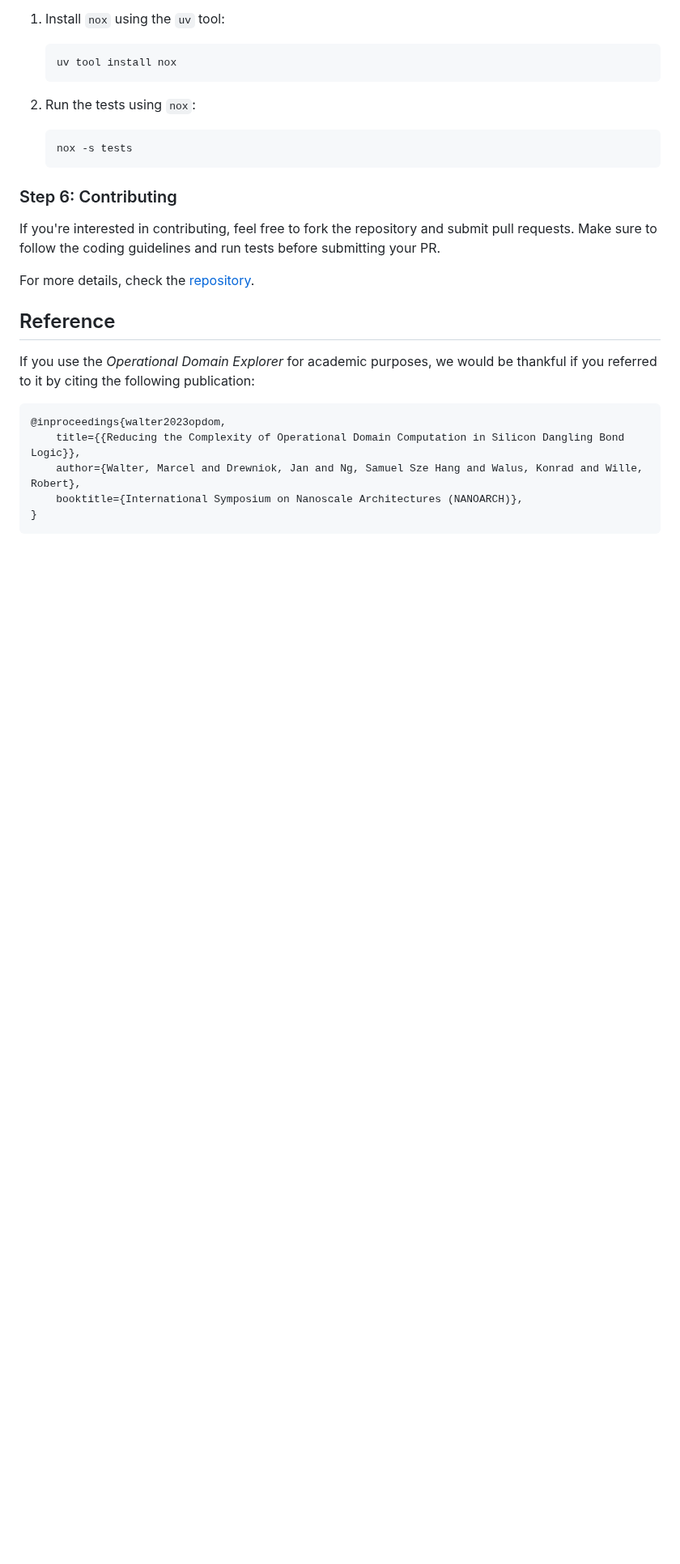
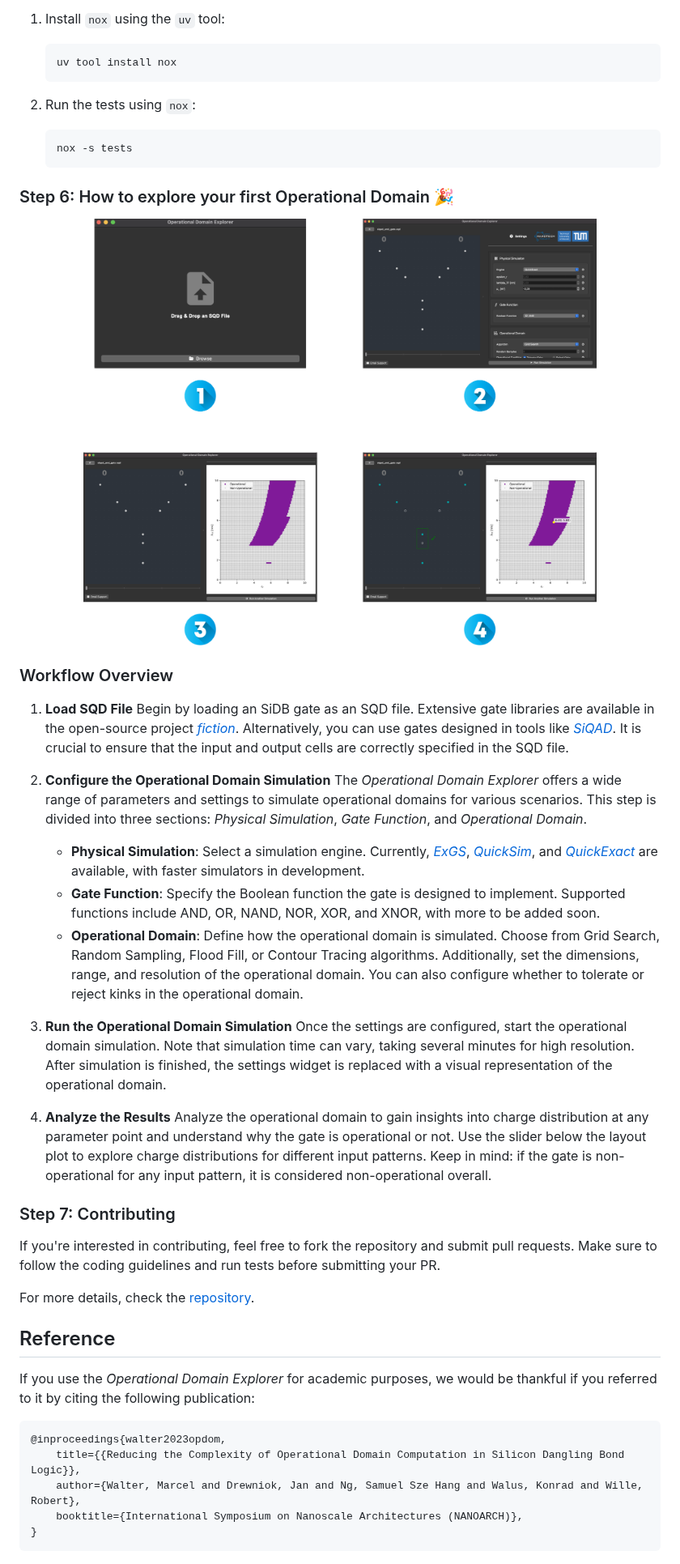
Before and after one commit to cda-tum/mnt-opdom-explorer, a Markdown page: README.md, the part around one of its changes. Shown at 81% size. GitHub-like rendering; pictures changed too: docs/_static/workflow.png (added); folded sections open; blank space fills up the shorter version.

Commit message:
:memo: use png due to size limitation.

````diff
--- a/README.md
+++ b/README.md
@@ -118,7 +129,33 @@ pytest test
    ```
    </details>
 
-### Step 6: Contributing
+### Step 6: How to explore your first Operational Domain 🎉
+
+<p align="center">
+  <picture>
+    <img src="docs/_static/workflow.png" width="80%">
+  </picture>
+</p>
+
+### Workflow Overview
+
+1. **Load SQD File**
+   Begin by loading an SiDB gate as an SQD file. Extensive gate libraries are available in the open-source project [_fiction_](https://github.com/cda-tum/fiction/tree/main/experiments/sidb_gate_libraries). Alternatively, you can use gates designed in tools like [_SiQAD_](https://github.com/siqad/siqad). It is crucial to ensure that the input and output cells are correctly specified in the SQD file.
+
+2. **Configure the Operational Domain Simulation**
+   The _Operational Domain Explorer_ offers a wide range of parameters and settings to simulate operational domains for various scenarios. This step is divided into three sections: _Physical Simulation_, _Gate Function_, and _Operational Domain_.
+
+   - **Physical Simulation**: Select a simulation engine. Currently, [_ExGS_](https://fiction.readthedocs.io/en/latest/algorithms/sidb_simulation.html#exhaustive-ground-state-simulation), [_QuickSim_](https://fiction.readthedocs.io/en/latest/algorithms/sidb_simulation.html#exhaustive-ground-state-simulation), and [_QuickExact_](https://fiction.readthedocs.io/en/latest/algorithms/sidb_simulation.html#exhaustive-ground-state-simulation) are available, with faster simulators in development.
+   - **Gate Function**: Specify the Boolean function the gate is designed to implement. Supported functions include AND, OR, NAND, NOR, XOR, and XNOR, with more to be added soon.
+   - **Operational Domain**: Define how the operational domain is simulated. Choose from Grid Search, Random Sampling, Flood Fill, or Contour Tracing algorithms. Additionally, set the dimensions, range, and resolution of the operational domain. You can also configure whether to tolerate or reject kinks in the operational domain.
+
+3. **Run the Operational Domain Simulation**
+   Once the settings are configured, start the operational domain simulation. Note that simulation time can vary, taking several minutes for high resolution. After simulation is finished, the settings widget is replaced with a visual representation of the operational domain.
+
+4. **Analyze the Results**
+   Analyze the operational domain to gain insights into charge distribution at any parameter point and understand why the gate is operational or not. Use the slider below the layout plot to explore charge distributions for different input patterns. Keep in mind: if the gate is non-operational for any input pattern, it is considered non-operational overall.
+
+### Step 7: Contributing
 
 If you're interested in contributing, feel free to fork the repository and submit pull requests. Make sure to follow the coding guidelines and run tests before submitting your PR.
 
````
Also changed, not shown: other parts of README.md (+12 -1 lines), 1 other file.
